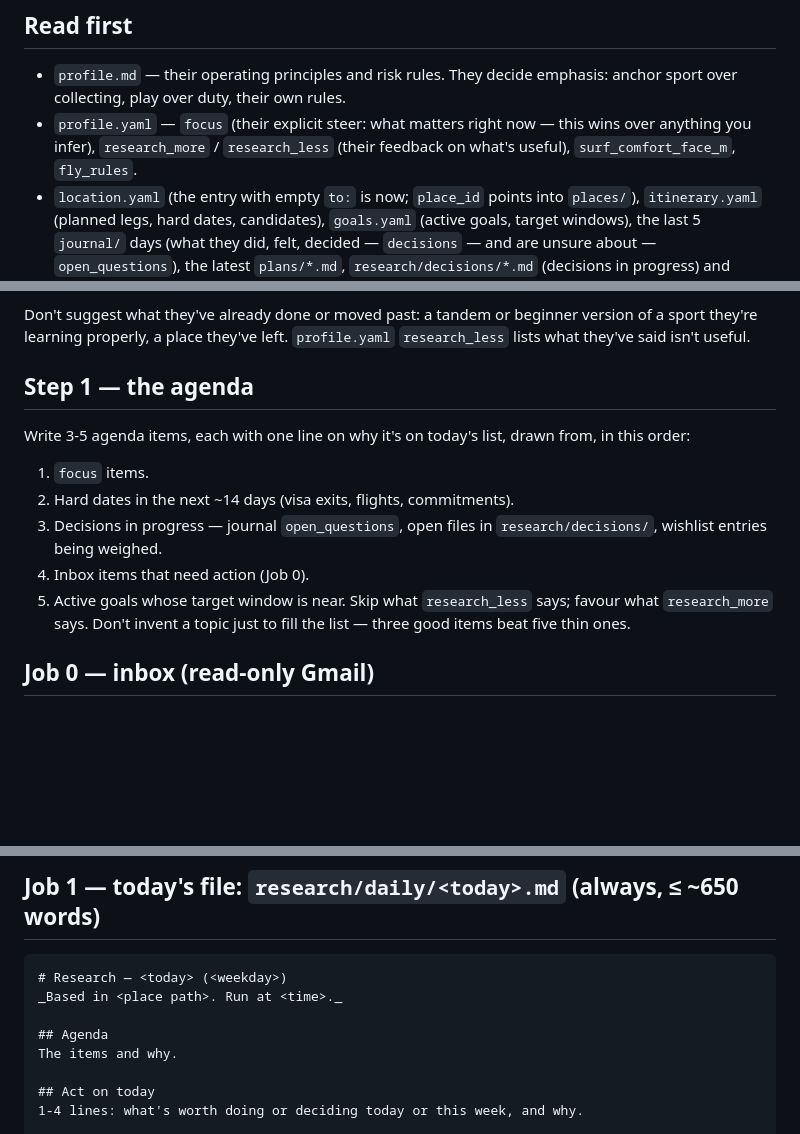
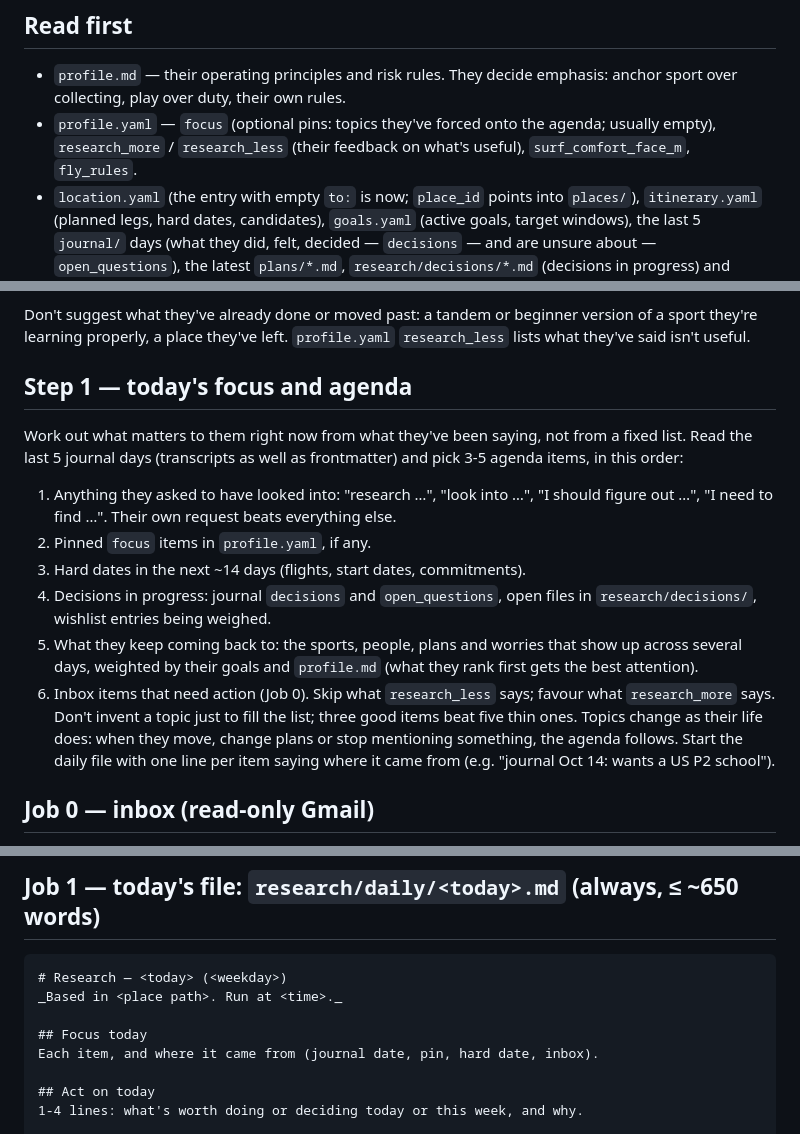
Before and after one commit to IDES0/daylog, a Markdown page: docs/research-routine-prompt.md, 3 parts joined by grey strips. GitHub-like rendering; blank space fills up the shorter version.

Commit message:
Research: focus comes from the journal each day; the list is only pins
The routines read what the user asked to have looked into and what keeps
coming up in the last days of the journal, and say where each agenda
item came from. profile.yaml focus becomes optional pins; the fixed
list had gone three weeks stale.

Co-Authored-By: Claude Opus 5.5 <noreply@anthropic.com>

```diff
--- a/docs/research-routine-prompt.md
+++ b/docs/research-routine-prompt.md
@@ -11,9 +11,9 @@ job is today and the next few days.
 ## Read first
 - `profile.md` — their operating principles and risk rules. They decide
   emphasis: anchor sport over collecting, play over duty, their own rules.
-- `profile.yaml` — `focus` (their explicit steer: what matters right now —
-  this wins over anything you infer), `research_more` / `research_less`
-  (their feedback on what's useful), `surf_comfort_face_m`, `fly_rules`.
+- `profile.yaml` — `focus` (optional pins: topics they've forced onto the
+  agenda; usually empty), `research_more` / `research_less` (their feedback
+  on what's useful), `surf_comfort_face_m`, `fly_rules`.
 - `location.yaml` (the entry with empty `to:` is now; `place_id` points into
   `places/`), `itinerary.yaml` (planned legs, hard dates, candidates),
   `goals.yaml` (active goals, target windows), the last 5 `journal/` days
@@ -38,17 +38,28 @@ Don't suggest what they've already done or moved past: a tandem or
 beginner version of a sport they're learning properly, a place they've
 left. `profile.yaml` `research_less` lists what they've said isn't useful.
 
-## Step 1 — the agenda
-Write 3-5 agenda items, each with one line on why it's on today's list,
-drawn from, in this order:
-1. `focus` items.
-2. Hard dates in the next ~14 days (visa exits, flights, commitments).
-3. Decisions in progress — journal `open_questions`, open files in
-   `research/decisions/`, wishlist entries being weighed.
-4. Inbox items that need action (Job 0).
-5. Active goals whose target window is near.
+## Step 1 — today's focus and agenda
+Work out what matters to them right now from what they've been saying, not
+from a fixed list. Read the last 5 journal days (transcripts as well as
+frontmatter) and pick 3-5 agenda items, in this order:
+1. Anything they asked to have looked into: "research …", "look into …",
+   "I should figure out …", "I need to find …". Their own request beats
+   everything else.
+2. Pinned `focus` items in `profile.yaml`, if any.
+3. Hard dates in the next ~14 days (flights, start dates, commitments).
+4. Decisions in progress: journal `decisions` and `open_questions`, open
+   files in `research/decisions/`, wishlist entries being weighed.
+5. What they keep coming back to: the sports, people, plans and worries
+   that show up across several days, weighted by their goals and
+   `profile.md` (what they rank first gets the best attention).
+6. Inbox items that need action (Job 0).
 Skip what `research_less` says; favour what `research_more` says. Don't
-invent a topic just to fill the list — three good items beat five thin ones.
+invent a topic just to fill the list; three good items beat five thin ones.
+Topics change as their life does: when they move, change plans or stop
+mentioning something, the agenda follows. Start the daily file with one
+line per item saying where it came from (e.g. "journal Oct 14: wants a
+US P2 school").
+
 
 ## Job 0 — inbox (read-only Gmail)
 You have read-only Gmail tools. Look at the last ~2 days, plus anything
@@ -69,8 +80,8 @@ alerts. Skip newsletters and promotions.
 # Research — <today> (<weekday>)
 _Based in <place path>. Run at <time>._
 
-## Agenda
-The items and why.
+## Focus today
+Each item, and where it came from (journal date, pin, hard date, inbox).
 
 ## Act on today
 1-4 lines: what's worth doing or deciding today or this week, and why.
```
Also changed, not shown: docs/DESIGN.md (+1 -0 lines), docs/research-weekly-prompt.md (+4 -2 lines).
